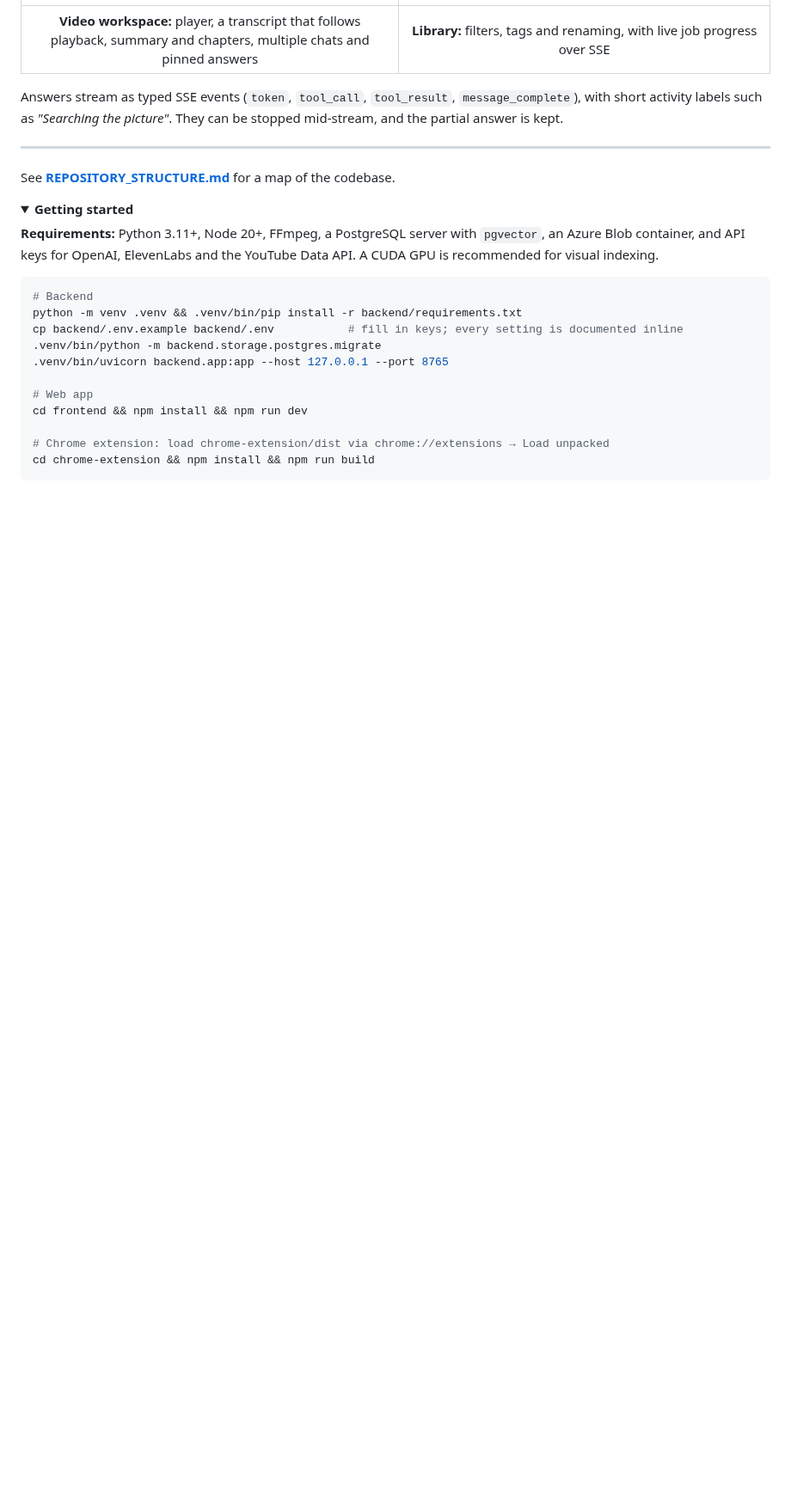
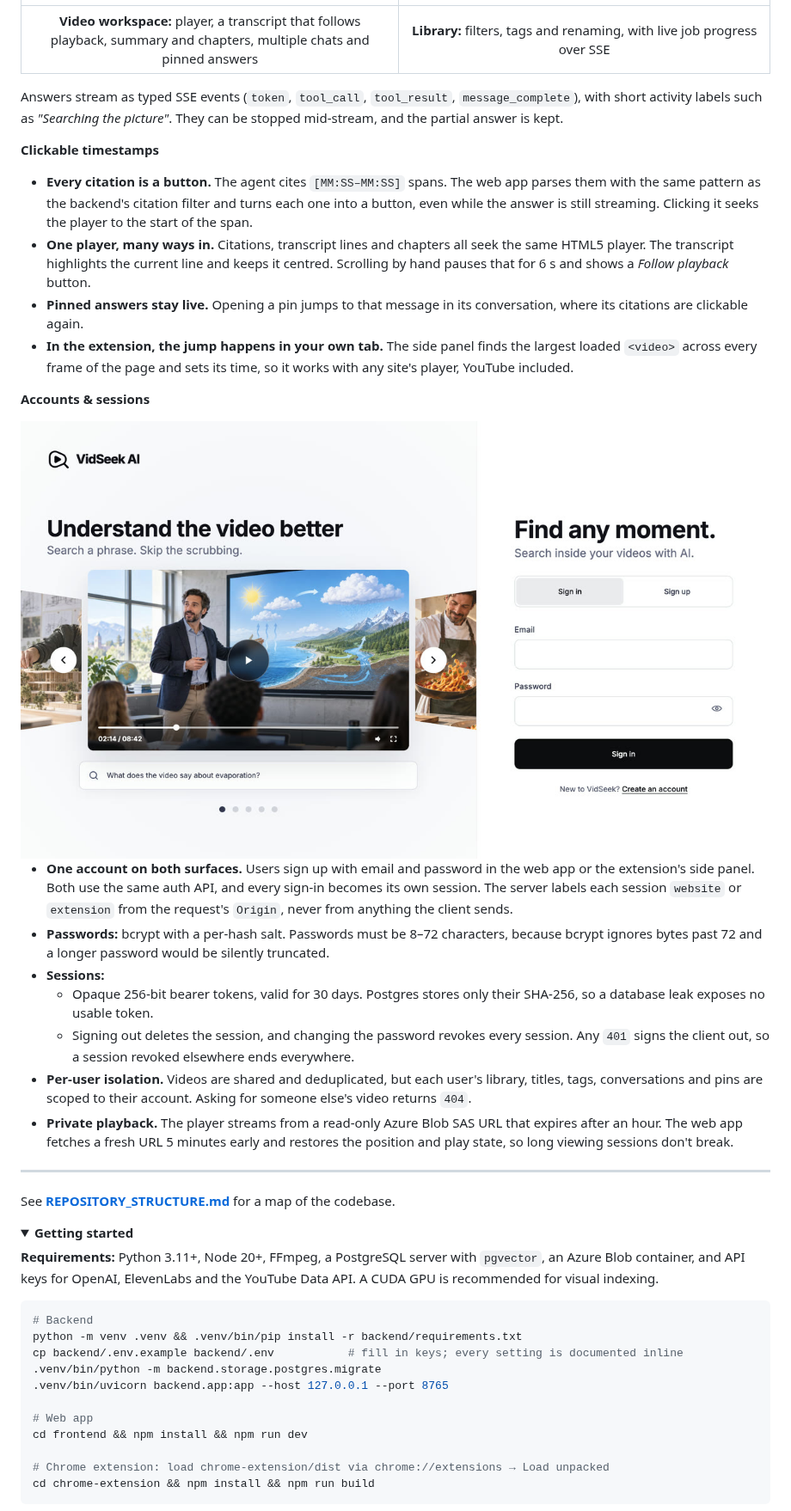
Before and after one commit to shachar-bz/VidSeek-AI, a Markdown page: README.md, the part around the change. Shown at 86% size. Rendered like a GitHub page; pictures changed too: images/readme/sign-in.jpg (added); folded sections open; blank space fills up the shorter version.

Commit message:
Describe clickable timestamps and accounts in the web app section
Explain how citations become seek buttons in the web app and the
extension, how the transcript follows playback, and how accounts,
password hashing, sessions, per-user isolation and private playback
URLs work. Add a screenshot of the sign-in page.

Co-Authored-By: Claude Opus 5.5 <noreply@anthropic.com>

```diff
--- a/README.md
+++ b/README.md
@@ -237,6 +237,24 @@ The remaining failures are documented with their root causes.
 
 Answers stream as typed SSE events (`token`, `tool_call`, `tool_result`, `message_complete`), with short activity labels such as *"Searching the picture"*. They can be stopped mid-stream, and the partial answer is kept.
 
+**Clickable timestamps**
+- **Every citation is a button.** The agent cites `[MM:SS–MM:SS]` spans. The web app parses them with the same pattern as the backend's citation filter and turns each one into a button, even while the answer is still streaming. Clicking it seeks the player to the start of the span.
+- **One player, many ways in.** Citations, transcript lines and chapters all seek the same HTML5 player. The transcript highlights the current line and keeps it centred. Scrolling by hand pauses that for 6 s and shows a *Follow playback* button.
+- **Pinned answers stay live.** Opening a pin jumps to that message in its conversation, where its citations are clickable again.
+- **In the extension, the jump happens in your own tab.** The side panel finds the largest loaded `<video>` across every frame of the page and sets its time, so it works with any site's player, YouTube included.
+
+**Accounts & sessions**
+
+<img src="images/readme/sign-in.jpg" alt="The VidSeek AI sign-in page: a carousel of example questions next to the email and password form" width="100%" />
+
+- **One account on both surfaces.** Users sign up with email and password in the web app or the extension's side panel. Both use the same auth API, and every sign-in becomes its own session. The server labels each session `website` or `extension` from the request's `Origin`, never from anything the client sends.
+- **Passwords:** bcrypt with a per-hash salt. Passwords must be 8–72 characters, because bcrypt ignores bytes past 72 and a longer password would be silently truncated.
+- **Sessions:**
+  - Opaque 256-bit bearer tokens, valid for 30 days. Postgres stores only their SHA-256, so a database leak exposes no usable token.
+  - Signing out deletes the session, and changing the password revokes every session. Any `401` signs the client out, so a session revoked elsewhere ends everywhere.
+- **Per-user isolation.** Videos are shared and deduplicated, but each user's library, titles, tags, conversations and pins are scoped to their account. Asking for someone else's video returns `404`.
+- **Private playback.** The player streams from a read-only Azure Blob SAS URL that expires after an hour. The web app fetches a fresh URL 5 minutes early and restores the position and play state, so long viewing sessions don't break.
+
 ---
 
 See [**REPOSITORY_STRUCTURE.md**](REPOSITORY_STRUCTURE.md) for a map of the codebase.
```
